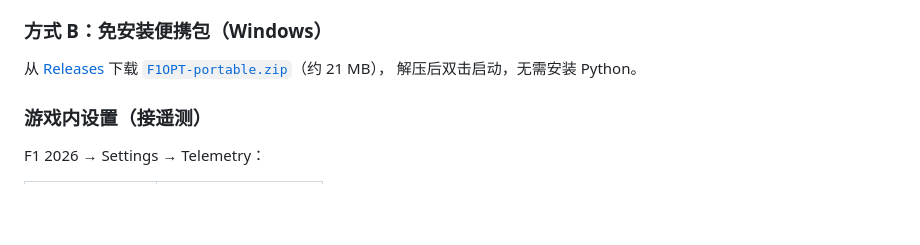
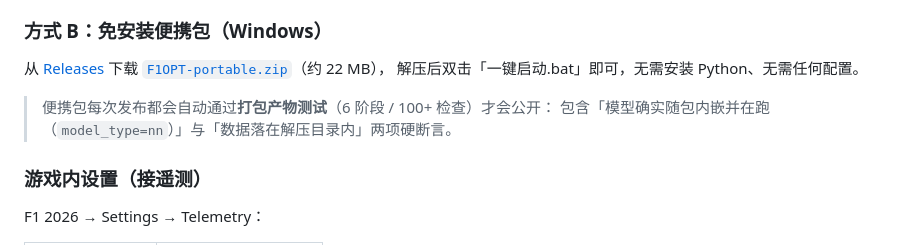
Before and after one commit to JXTTNN/F1-, a Markdown page: README.md, the part around the change. Drawn GitHub-style; blank space fills up the shorter version.

Commit message:
docs: README 发布链接更新到 v1.6.11（CI 全绿的首个完整发布）
- 下载链接 v1.5.8 → v1.6.11（22 MB，解压后双击「一键启动.bat」）
- 说明便携包必须通过打包产物测试（6 阶段 / 100+ 检查）才会公开，
  含「模型随包内嵌并在跑（model_type=nn）」与「数据落在解压目录内」两项硬断言

```diff
--- a/README.md
+++ b/README.md
@@ -104,8 +104,11 @@ python -m setup_tuner.cli
 ### 方式 B：免安装便携包（Windows）
 
 从 [Releases](https://github.com/JXTTNN/F1-/releases) 下载
-[`F1OPT-portable.zip`](https://github.com/JXTTNN/F1-/releases/download/v1.5.8/F1OPT-portable.zip)（约 21 MB），
-解压后双击启动，无需安装 Python。
+[`F1OPT-portable.zip`](https://github.com/JXTTNN/F1-/releases/download/v1.6.11/F1OPT-portable.zip)（约 22 MB），
+解压后双击「一键启动.bat」即可，无需安装 Python、无需任何配置。
+>
+> 便携包每次发布都会自动通过**打包产物测试**（6 阶段 / 100+ 检查）才会公开：
+> 包含「模型确实随包内嵌并在跑（`model_type=nn`）」与「数据落在解压目录内」两项硬断言。
 
 ### 游戏内设置（接遥测）
 
```
